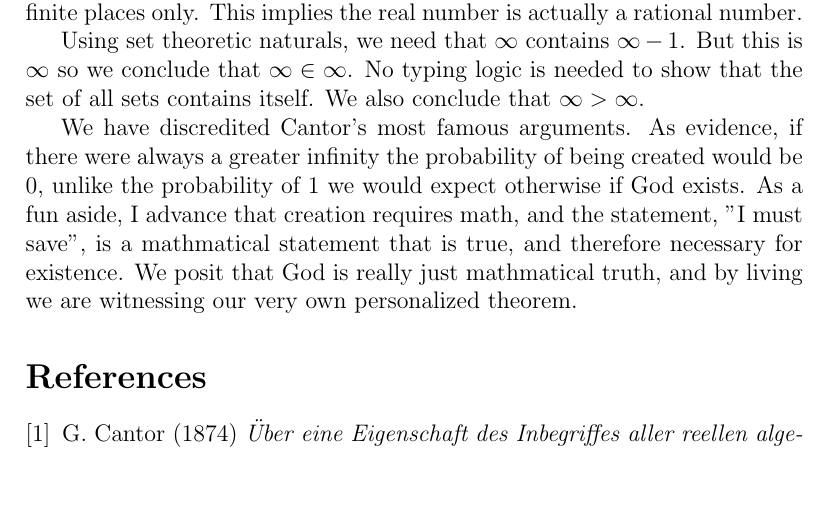
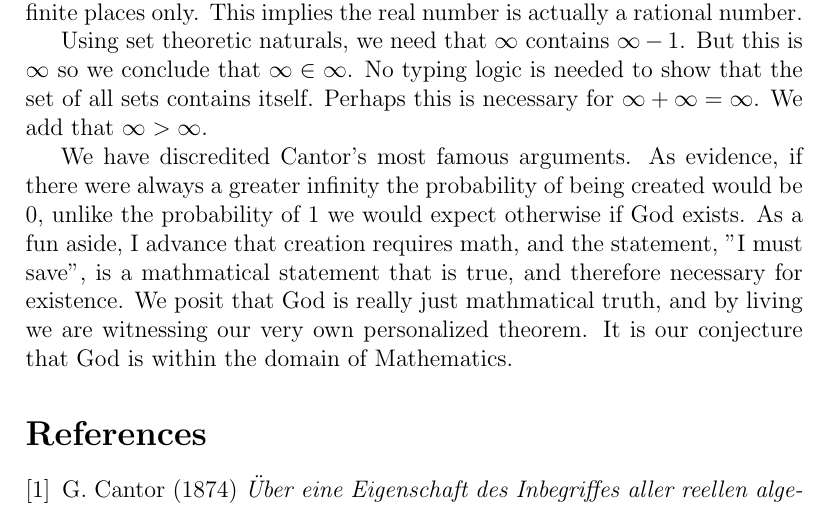
Before and after one commit to ghassanmisherghi/infinity, a LaTeX paper (infinity.tex): part of page 2 of 2, cut so that both start at the same text, the shorter picture padded with empty space. Compiled offline with pdfLaTeX.

Commit message:
Minor update

```diff
--- a/infinity.tex
+++ b/infinity.tex
@@ -57,8 +57,8 @@ places only. This implies the real number is actually a rational number.
 
 Using set theoretic naturals, we need that $\infty$ contains $\infty-1$.  But
 this is $\infty$ so we conclude that $\infty\in\infty$. No typing logic is
-needed to show that the set of all sets contains itself. We also conclude that
-$\infty>\infty$.
+needed to show that the set of all sets contains itself. Perhaps this is
+necessary for $\infty+\infty=\infty$. We add that $\infty>\infty$.
 
 We have discredited Cantor's most famous arguments. As evidence, if there were
 always a greater infinity the probability of being created would be $0$, unlike
@@ -66,7 +66,8 @@ the probability of $1$ we would expect otherwise if God exists. As a fun aside,
 I advance that creation requires math, and the statement, "I must save", is a
 mathmatical statement that is true, and therefore necessary for existence.  We
 posit that God is really just mathmatical truth, and by living we are witnessing
-our very own personalized theorem.
+our very own personalized theorem. It is our conjecture that God is within the
+domain of Mathematics.
 
 \begin{thebibliography}{9}
 \bibitem{cantor1}
```
